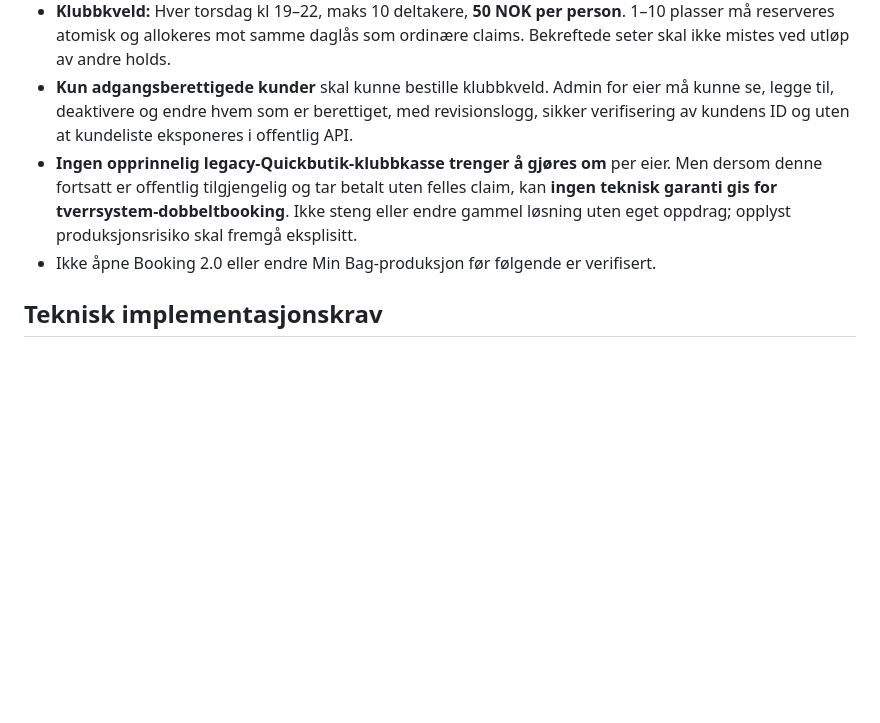
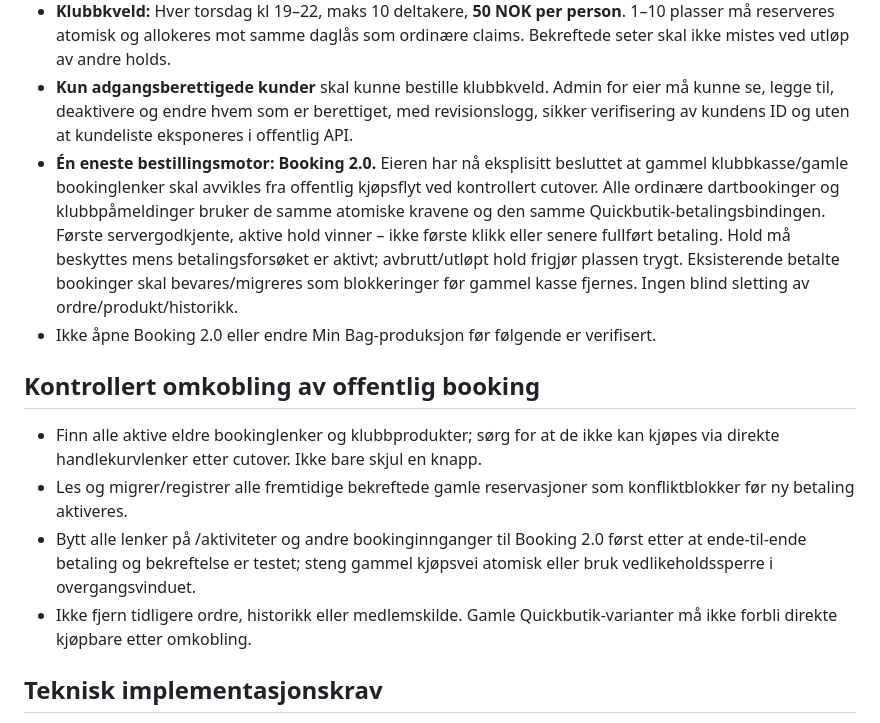
Before and after one commit to MSvendsen87/golfkongen-booking, a Markdown page: booking-v2/CLUB_SHARED_CAPACITY_SPEC_2026-10-27.md, the part around the change. GitHub-like rendering; blank space fills up the shorter version.

Commit message:
docs: mandate Booking 2.0 single booking engine and first valid hold wins

```diff
--- a/booking-v2/CLUB_SHARED_CAPACITY_SPEC_2026-10-27.md
+++ b/booking-v2/CLUB_SHARED_CAPACITY_SPEC_2026-10-27.md
@@ -5,8 +5,14 @@
 - **Begge veier, atomisk:** Dersom noen har gyldig hold/betalt booking for dart A eller dart B som overlapper torsdag 19–22, skal klubbkveld ikke kunne reserveres/betales. Dersom minst én klubbplass er gyldig hold/betalt, skal dart A og B samt venue være utilgjengelig i dette tidsrommet. HYZR alene kan fortsatt bookes.
 - **Klubbkveld:** Hver torsdag kl 19–22, maks 10 deltakere, **50 NOK per person**. 1–10 plasser må reserveres atomisk og allokeres mot samme daglås som ordinære claims. Bekreftede seter skal ikke mistes ved utløp av andre holds.
 - **Kun adgangsberettigede kunder** skal kunne bestille klubbkveld. Admin for eier må kunne se, legge til, deaktivere og endre hvem som er berettiget, med revisionslogg, sikker verifisering av kundens ID og uten at kundeliste eksponeres i offentlig API.
-- **Ingen opprinnelig legacy-Quickbutik-klubbkasse trenger å gjøres om** per eier. Men dersom denne fortsatt er offentlig tilgjengelig og tar betalt uten felles claim, kan **ingen teknisk garanti gis for tverrsystem-dobbeltbooking**. Ikke steng eller endre gammel løsning uten eget oppdrag; opplyst produksjonsrisiko skal fremgå eksplisitt.
+- **Én eneste bestillingsmotor: Booking 2.0.** Eieren har nå eksplisitt besluttet at gammel klubbkasse/gamle bookinglenker skal avvikles fra offentlig kjøpsflyt ved kontrollert cutover. Alle ordinære dartbookinger og klubbpåmeldinger bruker de samme atomiske kravene og den samme Quickbutik-betalingsbindingen. Første servergodkjente, aktive hold vinner – ikke første klikk eller senere fullført betaling. Hold må beskyttes mens betalingsforsøket er aktivt; avbrutt/utløpt hold frigjør plassen trygt. Eksisterende betalte bookinger skal bevares/migreres som blokkeringer før gammel kasse fjernes. Ingen blind sletting av ordre/produkt/historikk.
 - Ikke åpne Booking 2.0 eller endre Min Bag-produksjon før følgende er verifisert.
+
+## Kontrollert omkobling av offentlig booking
+- Finn alle aktive eldre bookinglenker og klubbprodukter; sørg for at de ikke kan kjøpes via direkte handlekurvlenker etter cutover. Ikke bare skjul en knapp.
+- Les og migrer/registrer alle fremtidige bekreftede gamle reservasjoner som konfliktblokker før ny betaling aktiveres.
+- Bytt alle lenker på /aktiviteter og andre bookinginnganger til Booking 2.0 først etter at ende-til-ende betaling og bekreftelse er testet; steng gammel kjøpsvei atomisk eller bruk vedlikeholdssperre i overgangsvinduet.
+- Ikke fjern tidligere ordre, historikk eller medlemskilde. Gamle Quickbutik-varianter må ikke forbli direkte kjøpbare etter omkobling.
 
 ## Teknisk implementasjonskrav
 1. Fjern den statiske `club_priority_blocked` fra de nye kalendervurderingene og holdreglene **samtidig som** atomiske seter/claims håndheves. Aldri fjern statisk blokk før en pålitelig erstatning eksisterer.
```
